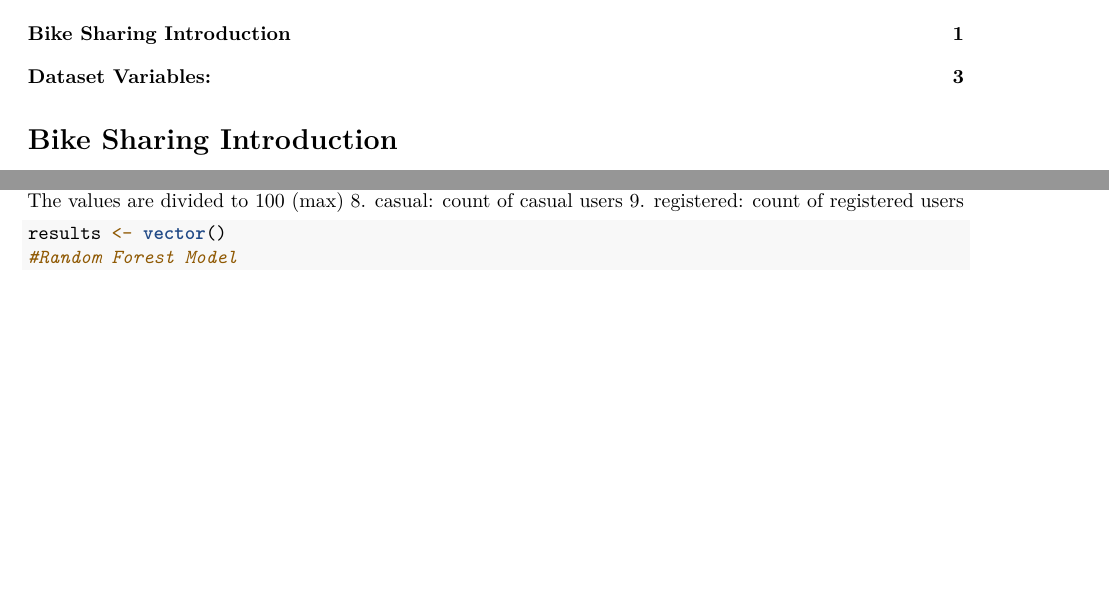
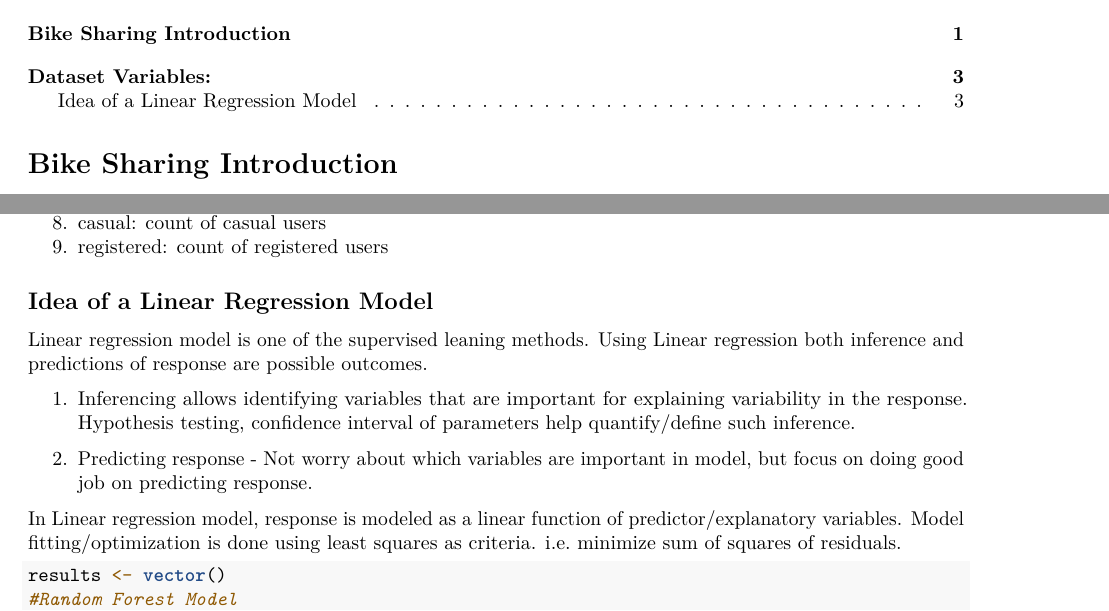
Before and after one commit to kardeepak77/BikeSharing, an R Markdown document (weeklyAnalysis.Rmd): two parts of pages 1 and 3 of 3, joined at a grey line, cut so that both start at the same text, the shorter picture padded with empty space. Rendered offline with R 4.5, knitr and Pandoc, then LaTeX, with nearby package versions; the code chunks are not run, so their results and figures are left out.

Commit message:
Added description for Linear Model.

````diff
--- a/weeklyAnalysis.Rmd
+++ b/weeklyAnalysis.Rmd
@@ -4,10 +4,6 @@ author: "Pramodini Karwande"
 date: "7/6/2021"
 allow_html: true
 output:
-  # html_document:
-  #   toc: yes
-  #   toc_depth: 1
-  #   toc_float: yes
   pdf_document:
     toc: yes
 ---
@@ -25,7 +21,7 @@ set.seed(1234)
 
 #opts_chunk$set(echo = TRUE, warning = FALSE, message = FALSE)
 opts_chunk$set(echo = TRUE)
-include_graphics("./images/On-Bike-Share-rental-station.jpg")
+#include_graphics("./images/On-Bike-Share-rental-station.jpg")
 ```
 
 
@@ -124,6 +121,17 @@ Based on the summary of full linear regression model, we will proceed with analy
 8. casual: count of casual users
 9. registered: count of registered users
 
+
+
+## Idea of a Linear Regression Model
+
+Linear regression model is one of the supervised leaning methods. Using Linear regression both inference and predictions of response are possible outcomes.
+
+1. Inferencing allows identifying variables that are important for explaining variability in the response. Hypothesis testing, confidence interval of parameters help quantify/define such inference.
+
+2. Predicting response - Not worry about which variables are important in model, but focus on doing good job on predicting response.
+
+In Linear regression model, response is modeled as a linear function of predictor/explanatory variables. Model fitting/optimization is done using least squares as criteria. i.e. minimize sum of squares of residuals.
 
 ```{r}
 results <- vector()
````
Also changed, not shown: weeklyAnalysis.Rmd (1 more changed lines).
